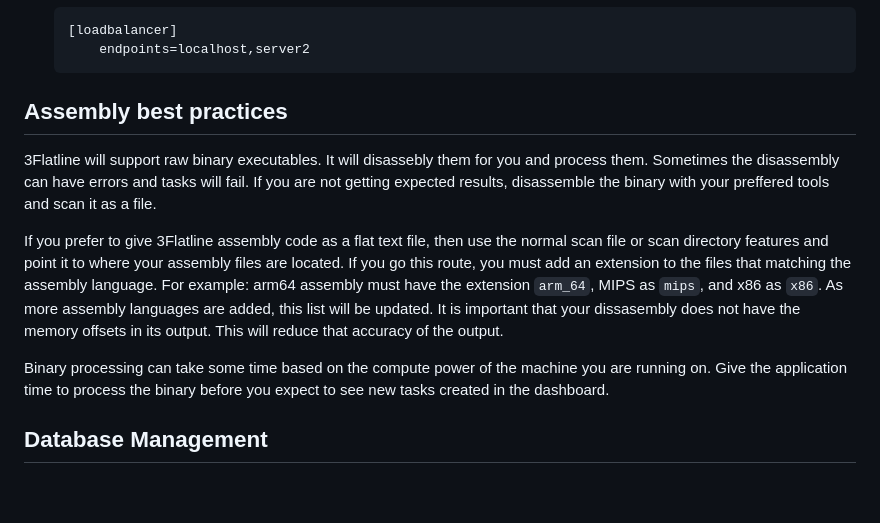
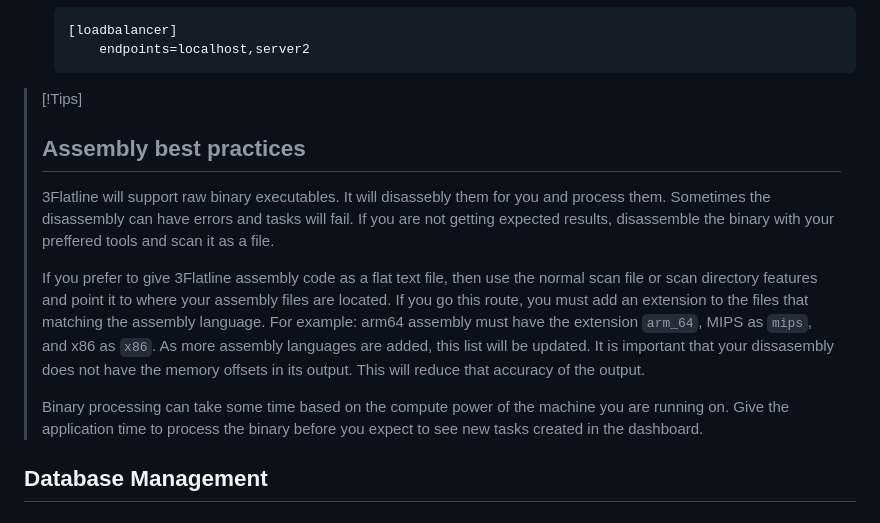
Before and after one commit to 3Flatline/3flatline_releases, a Markdown page: README.md, the part around the change printed below. Rendered like a GitHub page; blank space fills up the shorter version.

````diff
--- a/README.md
+++ b/README.md
@@ -85,14 +88,14 @@ To use local models with Ollama:
    [loadbalancer]
        endpoints=localhost,server2
    ```
-
-## Assembly best practices
-
-3Flatline will support raw binary executables. It will disassebly them for you and process them. Sometimes the disassembly can have errors and tasks will fail. If you are not getting expected results, disassemble the binary with your preffered tools and scan it as a file.
-
-If you prefer to give 3Flatline assembly code as a flat text file, then use the normal scan file or scan directory features and point it to where your assembly files are located. If you go this route, you must add an extension to the files that matching the assembly language. For example: arm64 assembly must have the extension `arm_64`, MIPS as `mips`, and x86 as `x86`. As more assembly languages are added, this list will be updated. It is important that your dissasembly does not have the memory offsets in its output. This will reduce that accuracy of the output.
-
-Binary processing can take some time based on the compute power of the machine you are running on. Give the application time to process the binary before you expect to see new tasks created in the dashboard.
+> [!Tips]
+> ## Assembly best practices
+>
+> 3Flatline will support raw binary executables. It will disassebly them for you and process them. Sometimes the disassembly can have errors and tasks will fail. If you are not getting expected results, disassemble the binary with your preffered tools and scan it as a file.
+>
+> If you prefer to give 3Flatline assembly code as a flat text file, then use the normal scan file or scan directory features and point it to where your assembly files are located. If you go this route, you must add an extension to the files that matching the assembly language. For example: arm64 assembly must have the extension `arm_64`, MIPS as `mips`, and x86 as `x86`. As more assembly languages are added, this list will be updated. It is important that your dissasembly does not have the memory offsets in its output. This will reduce that accuracy of the output.
+>
+> Binary processing can take some time based on the compute power of the machine you are running on. Give the application time to process the binary before you expect to see new tasks created in the dashboard.
 
 ## Database Management
 
````
Also changed, not shown: other parts of README.md (+17 -25 lines), media/3flatline-logo.png (added).
